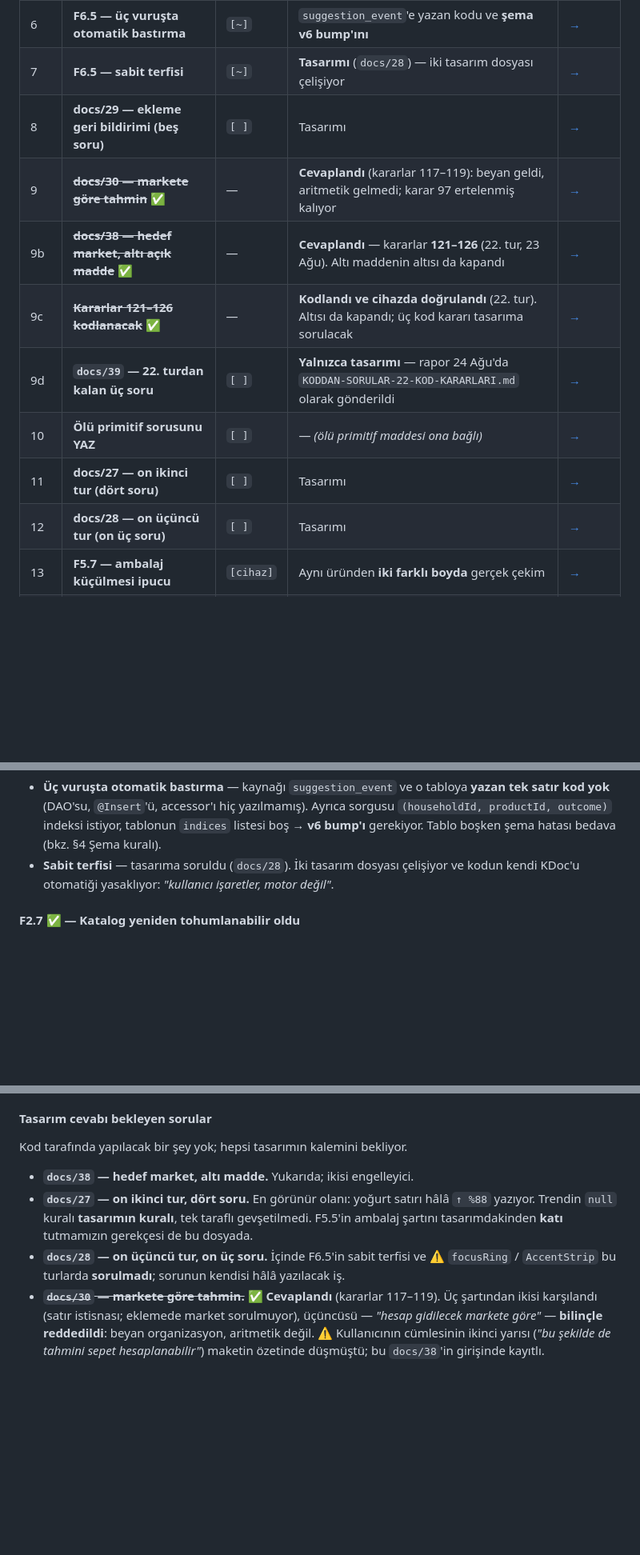
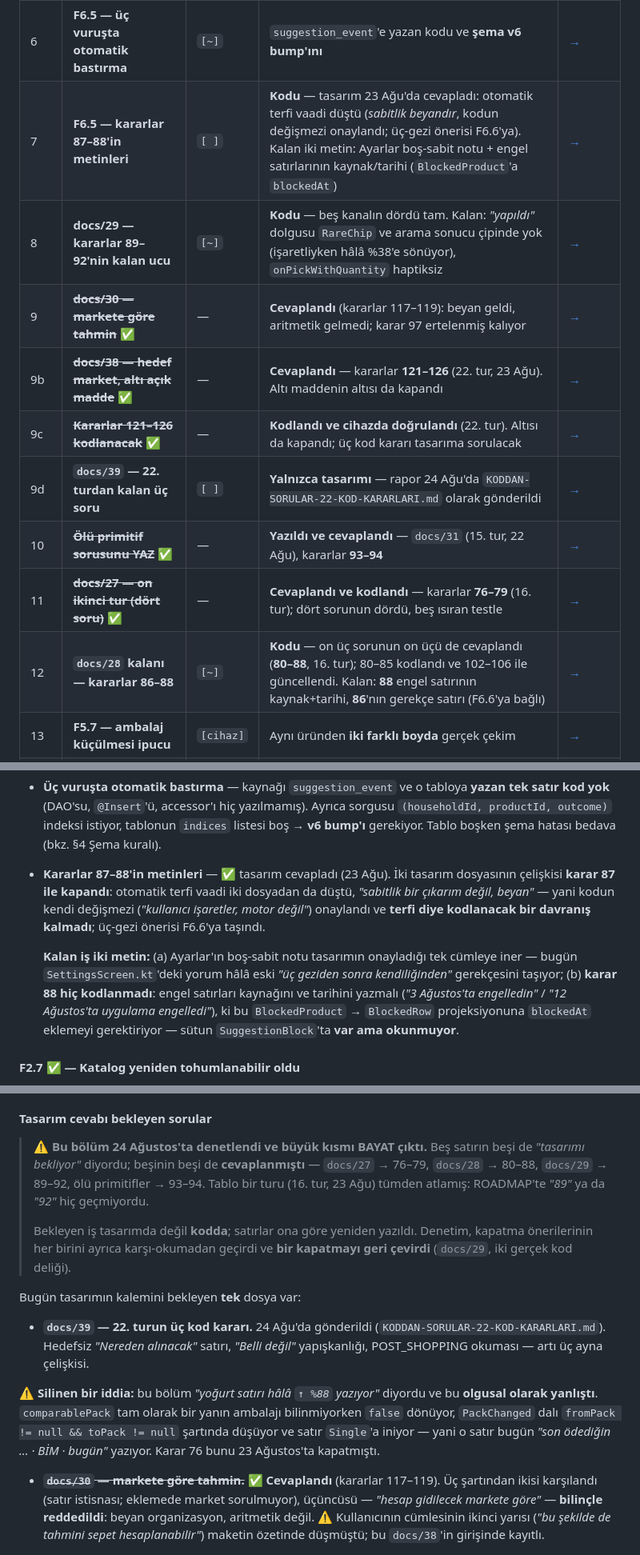
Before and after one commit to BcanGRG/Neydi, a Markdown page: docs/ROADMAP.md, 3 parts joined by grey strips. Shown at 80% size. Rendered like a GitHub page; blank space fills up the shorter version.

Commit message:
[docs] The roadmap was carrying five rows design had already answered
The table declares itself the single source of truth, so a stale row is
not cosmetic — it is wrong work ordering. Five rows claimed to be waiting
on design. All five had been answered, four of them in the same sixteenth
round on 23 August, and the table had skipped that round wholesale: the
strings "89" and "92" appeared nowhere in the file.

    docs/27  → decisions 76-79   answered and coded
    docs/28  → decisions 80-88   answered, 80-85 coded
    docs/29  → decisions 89-92   answered, four of five channels coded
    docs/31  → decisions 93-94   answered, none coded
    F6.5     → decisions 87-88   answered, neither text coded

So nothing on that list is blocked on design any more. What is left is
code, and the rows now say so.

## What the audit corrected

- Rows 10 and 11 close: the dead-primitive question was written (`docs/31`)
  and answered, and docs/27's four questions are answered and coded with
  five biting tests.
- Rows 7, 8, 12 and 22 are rewritten rather than closed — each has real
  code still missing, named specifically so the work is findable.
- Row 22's blocker is inverted: it waited on "writing the question", but
  the question was asked and answered on 22 August.
- The dead-primitive table now records decisions 93-94 instead of "AÇIK
  SORU — soru henüz yazılmadı".

## A claim that was simply false

§3.2 said "the yogurt row still says ↑ %88" and used it to argue the trend
question was open. The code disagrees: `comparablePack` returns false when
exactly one side's pack is unknown, the `PackChanged` branch falls through
on `fromPack != null && toPack != null`, and the row drops to `Single`.
That row says "son ödediğin … · BİM · bugün" today. Decision 76 closed it
on 23 August.

## Method

Each suspect row was audited against three sources — the ledger, design's
own changelog, and the source itself — with verbatim evidence required for
both "was it answered" and "was it coded", which are separate questions.
Every proposed closure was then read adversarially, and one was overturned:
docs/29 looked closed but the "done" fill never reached `RareChip` or the
search-result chip, which still dim to 38% while checked — the exact
"you can't" language decision 89 was written to remove.

Only one file now waits on design: `docs/39`.

```diff
--- a/docs/ROADMAP.md
+++ b/docs/ROADMAP.md
@@ -46,15 +46,15 @@ buradaki her satırın gerekçesi §3'te açılıyor. **Sıra = öncelik.**
 | 3 | **`priceUnit` yazıcısı** | `[ ]` | — *(karar 96/111–115 **kapandı**; kalan tek delik: kilo fiyatının adet satırına yazılması)* | [→](#tahmin-carpimi) |
 | 5 | **Geçmiş grafiği + başlık tutarı** | `[cihaz]` | **Bugünden sonra 3 gezi** — 12 gezi kapalı ama `observeTripEstimates` sıfır satır dönüyor | [→](#gezi) |
 | 6 | **F6.5 — üç vuruşta otomatik bastırma** | `[~]` | `suggestion_event`'e yazan kodu ve **şema v6 bump'ını** | [→](#f65) |
-| 7 | **F6.5 — sabit terfisi** | `[~]` | **Tasarımı** (`docs/28`) — iki tasarım dosyası çelişiyor | [→](#f65) |
-| 8 | **docs/29 — ekleme geri bildirimi (beş soru)** | `[ ]` | Tasarımı | [→](#tasarim) |
+| 7 | **F6.5 — kararlar 87–88'in metinleri** | `[ ]` | **Kodu** — tasarım 23 Ağu'da cevapladı: otomatik terfi vaadi düştü (*sabitlik beyandır*, kodun değişmezi onaylandı; üç-gezi önerisi F6.6'ya). Kalan iki metin: Ayarlar boş-sabit notu + engel satırlarının kaynak/tarihi (`BlockedProduct`'a `blockedAt`) | [→](#f65) |
+| 8 | **docs/29 — kararlar 89–92'nin kalan ucu** | `[~]` | **Kodu** — beş kanalın dördü tam. Kalan: *"yapıldı"* dolgusu `RareChip` ve arama sonucu çipinde yok (işaretliyken hâlâ %38'e sönüyor), `onPickWithQuantity` haptiksiz | [→](#tasarim) |
 | 9 | ~~**docs/30 — markete göre tahmin**~~ ✅ | — | **Cevaplandı** (kararlar 117–119): beyan geldi, aritmetik gelmedi; karar 97 ertelenmiş kalıyor | [→](#tasarim) |
 | 9b | ~~**docs/38 — hedef market, altı açık madde**~~ ✅ | — | **Cevaplandı** — kararlar **121–126** (22. tur, 23 Ağu). Altı maddenin altısı da kapandı | [→](#d38) |
 | 9c | ~~**Kararlar 121–126 kodlanacak**~~ ✅ | — | **Kodlandı ve cihazda doğrulandı** (22. tur). Altısı da kapandı; üç kod kararı tasarıma sorulacak | [→](#d38) |
 | 9d | **`docs/39` — 22. turdan kalan üç soru** | `[ ]` | **Yalnızca tasarımı** — rapor 24 Ağu'da `KODDAN-SORULAR-22-KOD-KARARLARI.md` olarak gönderildi | [→](#d38) |
-| 10 | **Ölü primitif sorusunu YAZ** | `[ ]` | — *(ölü primitif maddesi ona bağlı)* | [→](#olu-kod) |
-| 11 | **docs/27 — on ikinci tur (dört soru)** | `[ ]` | Tasarımı | [→](#tasarim) |
-| 12 | **docs/28 — on üçüncü tur (on üç soru)** | `[ ]` | Tasarımı | [→](#tasarim) |
+| 10 | ~~**Ölü primitif sorusunu YAZ**~~ ✅ | — | **Yazıldı ve cevaplandı** — `docs/31` (15. tur, 22 Ağu), kararlar **93–94** | [→](#olu-kod) |
+| 11 | ~~**docs/27 — on ikinci tur (dört soru)**~~ ✅ | — | **Cevaplandı ve kodlandı** — kararlar **76–79** (16. tur); dört sorunun dördü, beş ısıran testle | [→](#tasarim) |
+| 12 | **`docs/28` kalanı — kararlar 86–88** | `[~]` | **Kodu** — on üç sorunun on üçü de cevaplandı (**80–88**, 16. tur); 80–85 kodlandı ve 102–106 ile güncellendi. Kalan: **88** engel satırının kaynak+tarihi, **86**'nın gerekçe satırı (F6.6'ya bağlı) | [→](#f65) |
 | 13 | **F5.7 — ambalaj küçülmesi ipucu** | `[cihaz]` | Aynı üründen **iki farklı boyda** gerçek çekim | [→](#f57) |
 | 14 | **F6.4 — Eksik Olabilir (Ekran 3)** | `[cihaz]` | Göz kontrolünü | [→](#f64) |
 | 15 | **F11.19 — karar 36'nın renk ayrımı** | `[cihaz]` | **Karışık liste**: kimi ürün gözlemli, kimi gözlemsiz | [→](#f1119) |
@@ -272,9 +272,20 @@ eksik olan yalnızca DAO'suydu. Cihazda uçtan uca doğrulandı.
   yazılmamış). Ayrıca sorgusu `(householdId, productId, outcome)` indeksi
   istiyor, tablonun `indices` listesi boş → **v6 bump'ı** gerekiyor. Tablo
   boşken şema hatası bedava (bkz. §4 Şema kuralı).
-- **Sabit terfisi** — tasarıma soruldu (`docs/28`). İki tasarım dosyası
-  çelişiyor ve kodun kendi KDoc'u otomatiği yasaklıyor: *"kullanıcı işaretler,
-  motor değil"*.
+- **Kararlar 87–88'in metinleri** — ✅ tasarım cevapladı (23 Ağu). İki
+  tasarım dosyasının çelişkisi **karar 87 ile kapandı**: otomatik terfi vaadi
+  iki dosyadan da düştü, *"sabitlik bir çıkarım değil, beyan"* — yani kodun
+  kendi değişmezi (*"kullanıcı işaretler, motor değil"*) onaylandı ve
+  **terfi diye kodlanacak bir davranış kalmadı**; üç-gezi önerisi F6.6'ya
+  taşındı.
+
+  **Kalan iş iki metin:** (a) Ayarlar'ın boş-sabit notu tasarımın onayladığı
+  tek cümleye iner — bugün `SettingsScreen.kt`'deki yorum hâlâ eski *"üç
+  geziden sonra kendiliğinden"* gerekçesini taşıyor; (b) **karar 88 hiç
+  kodlanmadı**: engel satırları kaynağını ve tarihini yazmalı (*"3 Ağustos'ta
+  engelledin"* / *"12 Ağustos'ta uygulama engelledi"*), ki bu
+  `BlockedProduct` → `BlockedRow` projeksiyonuna `blockedAt` eklemeyi
+  gerektiriyor — sütun `SuggestionBlock`'ta **var ama okunmuyor**.
 
 #### F2.7 ✅ — Katalog yeniden tohumlanabilir oldu <a id="f27"></a>
 
@@ -415,16 +426,29 @@ delmiş olur.
 
 #### Tasarım cevabı bekleyen sorular <a id="tasarim"></a>
 
-Kod tarafında yapılacak bir şey yok; hepsi tasarımın kalemini bekliyor.
+> ⚠ **Bu bölüm 24 Ağustos'ta denetlendi ve büyük kısmı BAYAT çıktı.**
+> Beş satırın beşi de *"tasarımı bekliyor"* diyordu; beşinin beşi de
+> **cevaplanmıştı** — `docs/27` → 76–79, `docs/28` → 80–88, `docs/29` →
+> 89–92, ölü primitifler → 93–94. Tablo bir turu (16. tur, 23 Ağu) tümden
+> atlamış: ROADMAP'te *"89"* ya da *"92"* hiç geçmiyordu.
+>
+> Bekleyen iş tasarımda değil **kodda**; satırlar ona göre yeniden yazıldı.
+> Denetim, kapatma önerilerinin her birini ayrıca karşı-okumadan geçirdi ve
+> **bir kapatmayı geri çevirdi** (`docs/29`, iki gerçek kod deliği).
 
-- **`docs/38` — hedef market, altı madde.** Yukarıda; ikisi engelleyici.
-- **`docs/27` — on ikinci tur, dört soru.** En görünür olanı: yoğurt satırı
-  hâlâ `↑ %88` yazıyor. Trendin `null` kuralı **tasarımın kuralı**, tek
-  taraflı gevşetilmedi. F5.5'in ambalaj şartını tasarımdakinden **katı**
-  tutmamızın gerekçesi de bu dosyada.
-- **`docs/28` — on üçüncü tur, on üç soru.** İçinde F6.5'in sabit terfisi ve
-  ⚠ `focusRing` / `AccentStrip` bu turlarda **sorulmadı**; sorunun kendisi
-  hâlâ yazılacak iş.
+Bugün tasarımın kalemini bekleyen **tek** dosya var:
+
+- **`docs/39` — 22. turun üç kod kararı.** 24 Ağu'da gönderildi
+  (`KODDAN-SORULAR-22-KOD-KARARLARI.md`). Hedefsiz *"Nereden alınacak"*
+  satırı, *"Belli değil"* yapışkanlığı, POST_SHOPPING okuması — artı üç ayna
+  çelişkisi.
+
+⚠ **Silinen bir iddia:** bu bölüm *"yoğurt satırı hâlâ `↑ %88` yazıyor"*
+diyordu ve bu **olgusal olarak yanlıştı**. `comparablePack` tam olarak bir
+yanın ambalajı bilinmiyorken `false` dönüyor, `PackChanged` dalı
+`fromPack != null && toPack != null` şartında düşüyor ve satır `Single`'a
+iniyor — yani o satır bugün *"son ödediğin … · BİM · bugün"* yazıyor.
+Karar 76 bunu 23 Ağustos'ta kapatmıştı.
 - ~~**`docs/30` — markete göre tahmin.**~~ ✅ **Cevaplandı** (kararlar 117–119).
   Üç şartından ikisi karşılandı (satır istisnası; eklemede market sorulmuyor),
   üçüncüsü — *"hesap gidilecek markete göre"* — **bilinçle reddedildi**: beyan
```
Also changed, not shown: other parts of docs/ROADMAP.md (+10 -7 lines).
